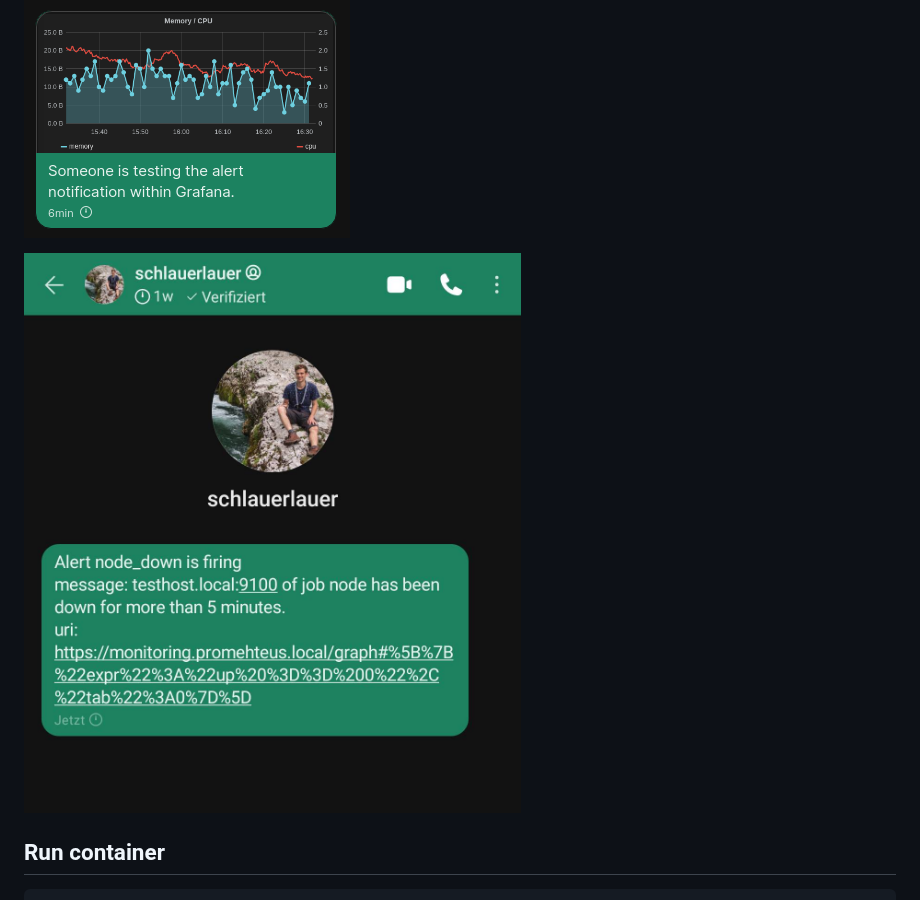
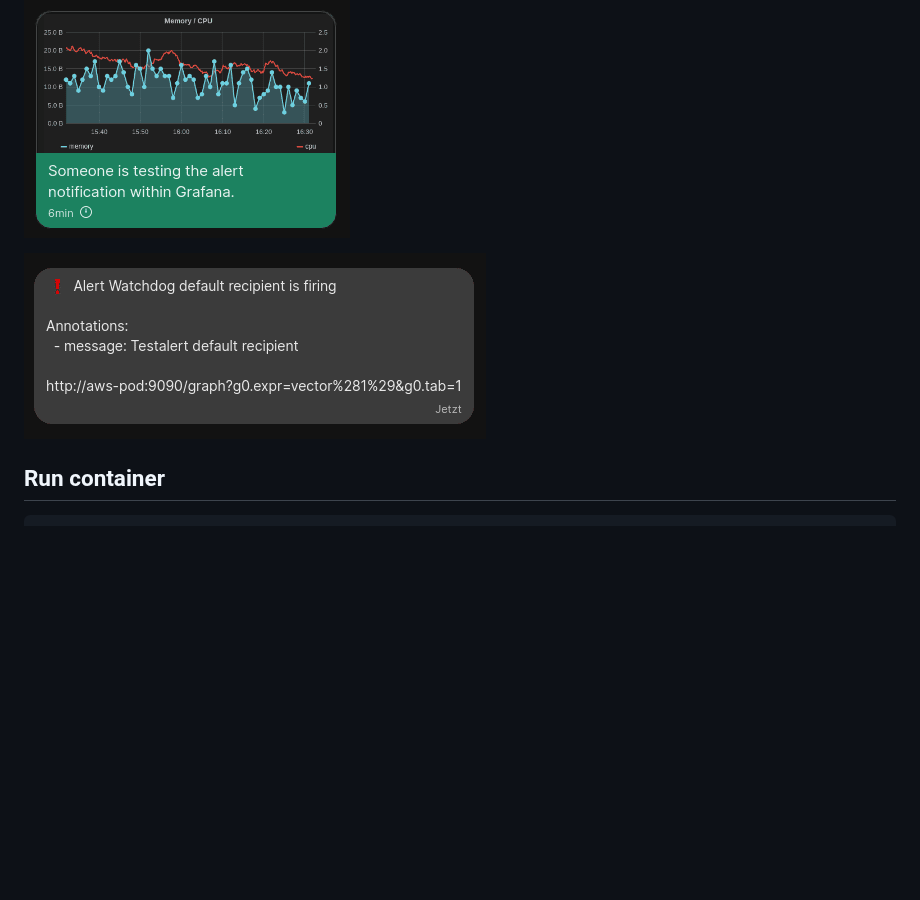
Before and after one commit to schlauerlauer/alertmanager-webhook-signal, a Markdown page: README.md, the part around the change. Rendered like a GitHub page; pictures changed too: media/alertmanager.jpg (deleted), media/alertmanager.png (added), media/grafana.png; blank space fills up the shorter version.

Commit message:
update screenshots

```diff
--- a/README.md
+++ b/README.md
@@ -11,7 +11,7 @@ It now supports alert webhooks from Grafana aswell, including a preview graph im
 
 ![grafana](media/grafana.png)
 
-![alertmanager](media/alertmanager.jpg)
+![alertmanager](media/alertmanager.png)
 
 ## Run container
 
```
